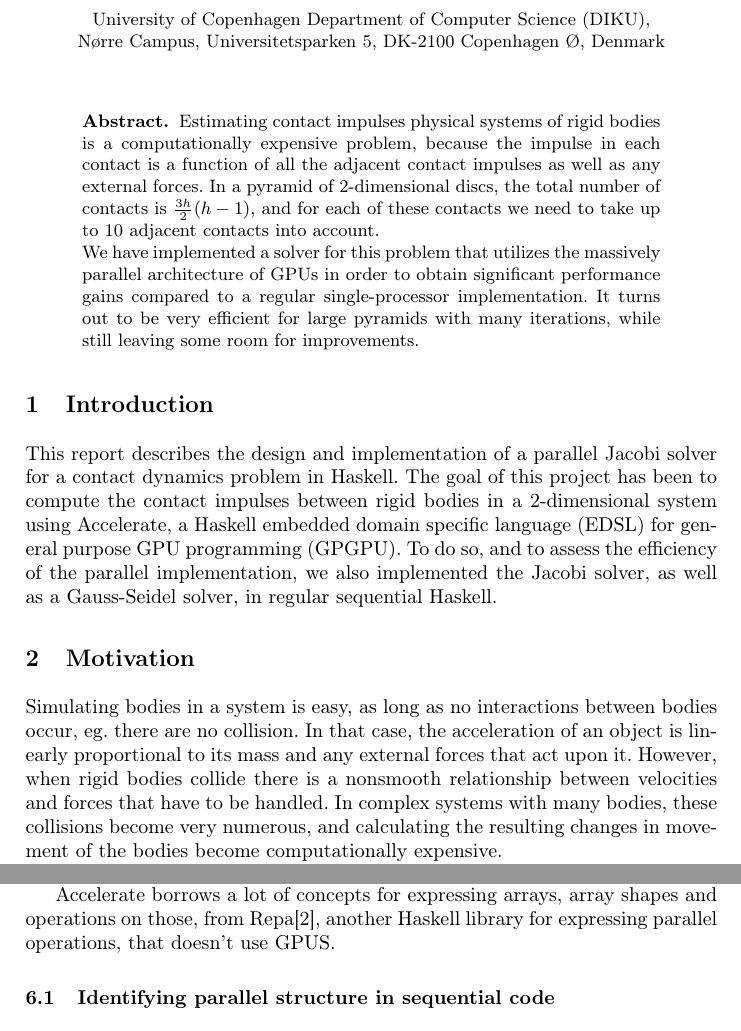
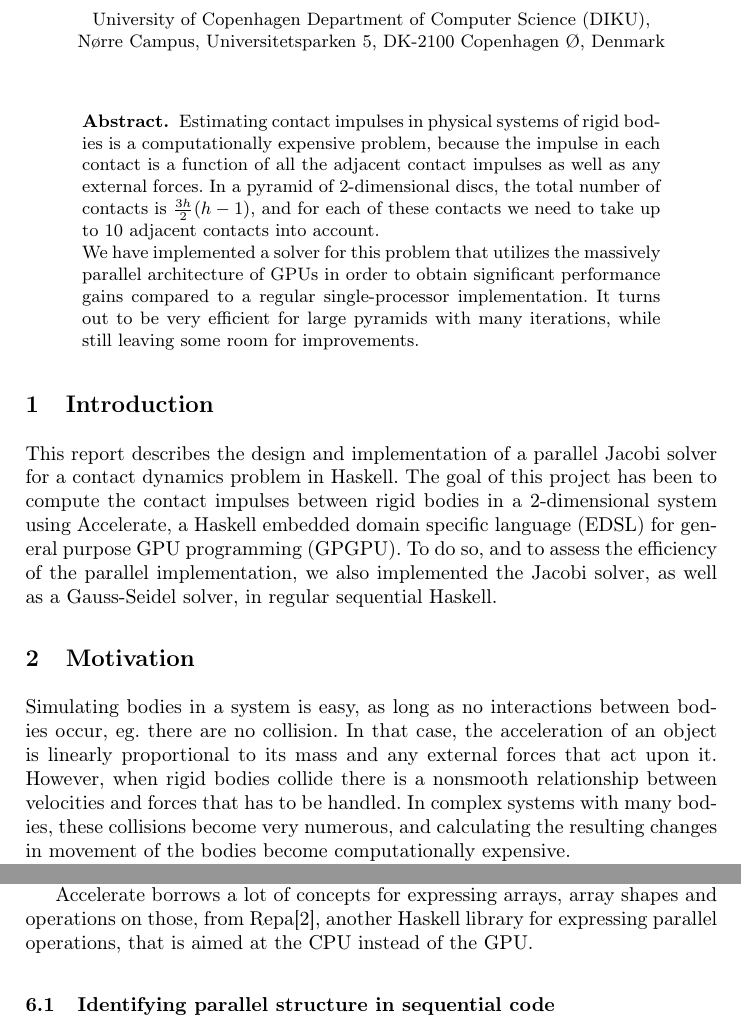
Before and after one commit to Munksgaard/tipl-project, a LaTeX paper (report/report.tex): two parts of pages 1 and 8 of 13, joined at a grey line, cut so that both start at the same text. Compiled offline with pdfLaTeX.

Commit message:
Proofreading

```diff
--- a/report/report.tex
+++ b/report/report.tex
@@ -27,7 +27,7 @@
 \maketitle
 
 \begin{abstract}
-Estimating contact impulses physical systems of rigid bodies is a
+Estimating contact impulses in physical systems of rigid bodies is a
 computationally expensive problem, because the impulse in each contact is a
 function of all the adjacent contact impulses as well as any external
 forces. In a pyramid of 2-dimensional discs, the total number of contacts is
@@ -60,7 +60,7 @@ Simulating bodies in a system is easy, as long as no interactions between
 bodies occur, eg. there are no collision. In that case, the acceleration of an
 object is linearly proportional to its mass and any external forces that act
 upon it. However, when rigid bodies collide there is a nonsmooth relationship
-between velocities and forces that have to be handled. In complex systems with
+between velocities and forces that has to be handled. In complex systems with
 many bodies, these collisions become very numerous, and calculating the
 resulting changes in movement of the bodies become computationally expensive.
 
@@ -371,7 +378,7 @@ computations.
 
 Accelerate borrows a lot of concepts for expressing arrays, array shapes and
 operations on those, from Repa\cite{repa}, another Haskell library for expressing parallel
-operations, that doesn't use GPUS.
+operations, that is aimed at the CPU instead of the GPU.
 
 \subsection{Identifying parallel structure in sequential code\label{identpara}}
 Looking at the sequential implementation
```
Also changed, not shown: report/report.tex (11 more changed lines).
